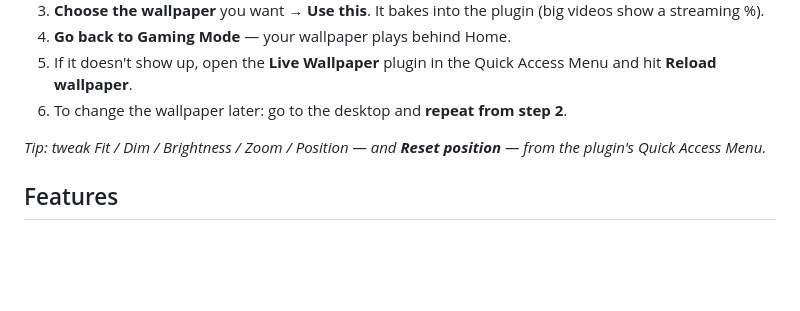
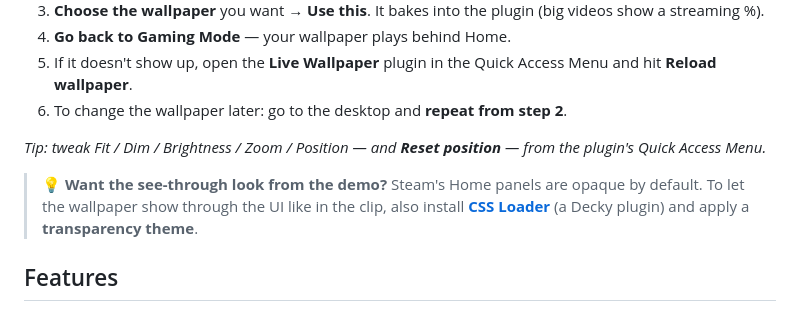
Before and after one commit to seatann-dev/decky-wall, a Markdown page: README.md, the part around the change. GitHub-like rendering; blank space fills up the shorter version.

```diff
--- a/README.md
+++ b/README.md
@@ -52,6 +52,8 @@ Every "live wallpaper on Steam Deck" answer out there is **desktop mode**. Decky
 
 *Tip: tweak Fit / Dim / Brightness / Zoom / Position — and **Reset position** — from the plugin's Quick Access Menu.*
 
+> 💡 **Want the see-through look from the demo?** Steam's Home panels are opaque by default. To let the wallpaper show through the UI like in the clip, also install **[CSS Loader](https://github.com/suchmememanyskill/SDH-CssLoader)** (a Decky plugin) and apply a **transparency theme**.
+
 ## Features
 
 - 🎬 **Video wallpapers** — played full-screen behind Home. Works reliably for most videos.
```
